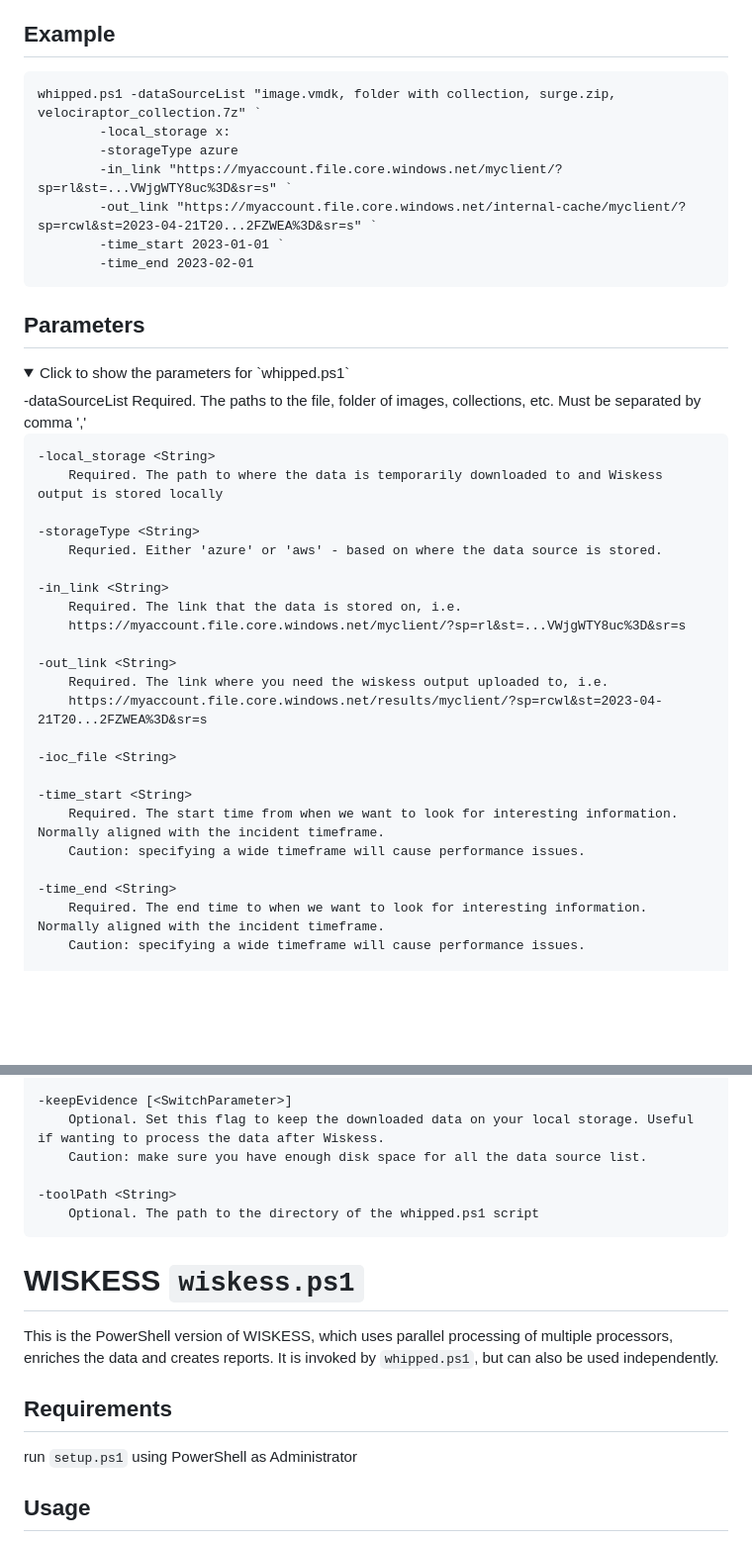
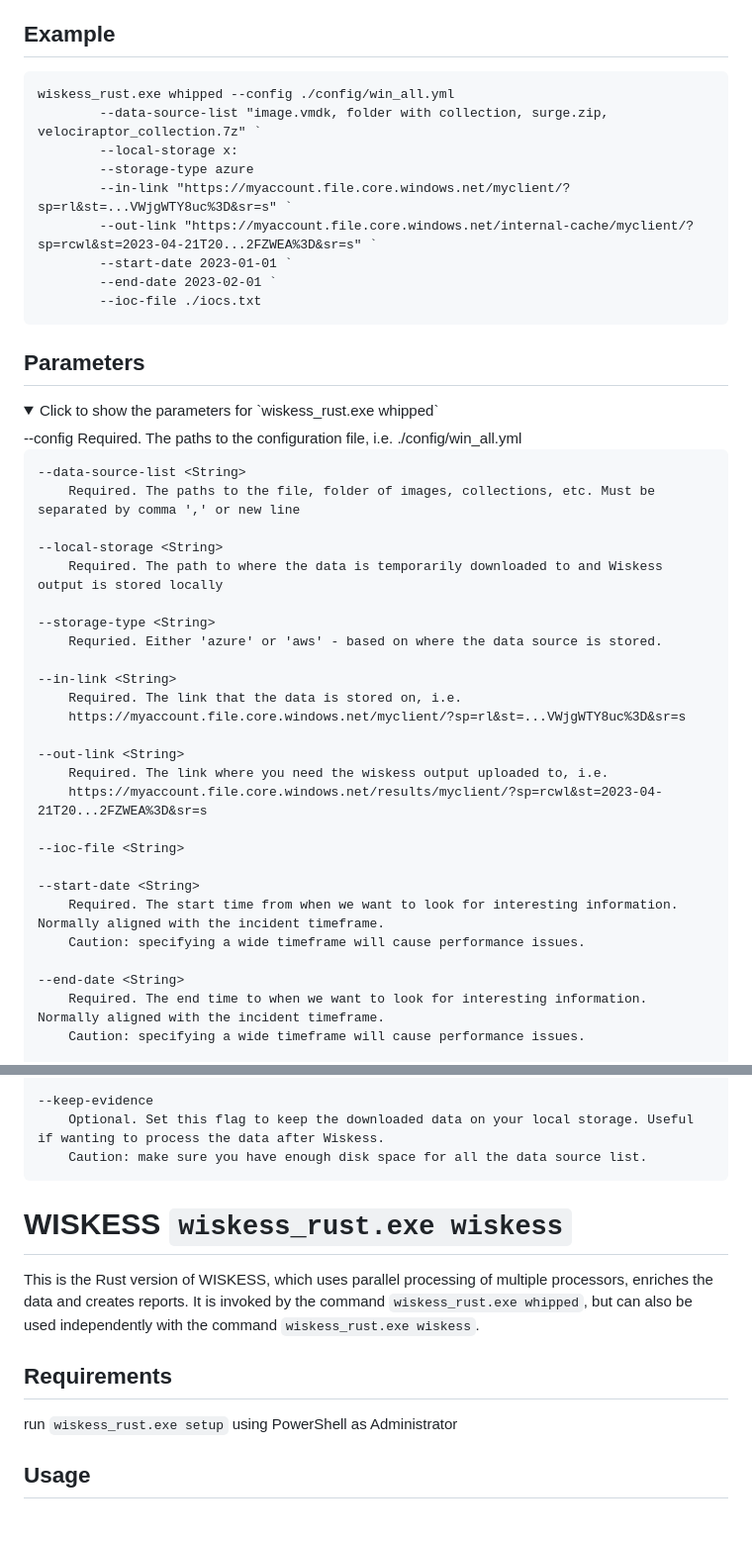
Before and after one commit to S-RM/wiskess_rust, a Markdown page: README.md, 2 parts joined by grey strips. Shown at 99% size. Rendered like a GitHub page; folded sections open; blank space fills up the shorter version.

````diff
--- a/README.md
+++ b/README.md
@@ -34,42 +34,47 @@ This can be used to process Windows data sources stored on either an Azure or AW
 
 ## Example
 ```
-whipped.ps1 -dataSourceList "image.vmdk, folder with collection, surge.zip, velociraptor_collection.7z" `
-        -local_storage x:
-        -storageType azure
-        -in_link "https://myaccount.file.core.windows.net/myclient/?sp=rl&st=...VWjgWTY8uc%3D&sr=s" `
-        -out_link "https://myaccount.file.core.windows.net/internal-cache/myclient/?sp=rcwl&st=2023-04-21T20...2FZWEA%3D&sr=s" `
-        -time_start 2023-01-01 `
-        -time_end 2023-02-01
+wiskess_rust.exe whipped --config ./config/win_all.yml
+        --data-source-list "image.vmdk, folder with collection, surge.zip, velociraptor_collection.7z" `
+        --local-storage x:
+        --storage-type azure
+        --in-link "https://myaccount.file.core.windows.net/myclient/?sp=rl&st=...VWjgWTY8uc%3D&sr=s" `
+        --out-link "https://myaccount.file.core.windows.net/internal-cache/myclient/?sp=rcwl&st=2023-04-21T20...2FZWEA%3D&sr=s" `
+        --start-date 2023-01-01 `
+        --end-date 2023-02-01 `
+        --ioc-file ./iocs.txt
 ```
 
 ## Parameters
 <details>
-    <summary>Click to show the parameters for `whipped.ps1`</summary>
-    -dataSourceList <String>
-        Required. The paths to the file, folder of images, collections, etc. Must be separated by comma ','
+    <summary>Click to show the parameters for `wiskess_rust.exe whipped`</summary>
+    --config <String>
+        Required. The paths to the configuration file, i.e. ./config/win_all.yml
 
-    -local_storage <String>
+    --data-source-list <String>
+        Required. The paths to the file, folder of images, collections, etc. Must be separated by comma ',' or new line
+
+    --local-storage <String>
         Required. The path to where the data is temporarily downloaded to and Wiskess output is stored locally
 
-    -storageType <String>
+    --storage-type <String>
         Requried. Either 'azure' or 'aws' - based on where the data source is stored.
 
-    -in_link <String>
+    --in-link <String>
         Required. The link that the data is stored on, i.e.
         https://myaccount.file.core.windows.net/myclient/?sp=rl&st=...VWjgWTY8uc%3D&sr=s
 
-    -out_link <String>
+    --out-link <String>
         Required. The link where you need the wiskess output uploaded to, i.e.
         https://myaccount.file.core.windows.net/results/myclient/?sp=rcwl&st=2023-04-21T20...2FZWEA%3D&sr=s
 
-    -ioc_file <String>
+    --ioc-file <String>
 
-    -time_start <String>
+    --start-date <String>
         Required. The start time from when we want to look for interesting information. Normally aligned with the incident timeframe.
         Caution: specifying a wide timeframe will cause performance issues.
 
-    -time_end <String>
+    --end-date <String>
         Required. The end time to when we want to look for interesting information. Normally aligned with the incident timeframe.
         Caution: specifying a wide timeframe will cause performance issues.
 
@@ -77,18 +82,15 @@ whipped.ps1 -dataSourceList "image.vmdk, folder with collection, surge.zip, velo
         Optional. Set this flag to update the Wiskess results, such as changing the timeframe or after adding new IOCs to the list.
 
-    -keepEvidence [<SwitchParameter>]
+    --keep-evidence
         Optional. Set this flag to keep the downloaded data on your local storage. Useful if wanting to process the data after Wiskess.
         Caution: make sure you have enough disk space for all the data source list.
-
-    -toolPath <String>
-        Optional. The path to the directory of the whipped.ps1 script
 </details>
 
-# WISKESS `wiskess.ps1`
-This is the PowerShell version of WISKESS, which uses parallel processing of multiple processors, enriches the data and creates reports. It is invoked by `whipped.ps1`, but can also be used independently.
+# WISKESS `wiskess_rust.exe wiskess`
+This is the Rust version of WISKESS, which uses parallel processing of multiple processors, enriches the data and creates reports. It is invoked by the command `wiskess_rust.exe whipped`, but can also be used independently with the command `wiskess_rust.exe wiskess`.
 
 ## Requirements
-run `setup.ps1` using PowerShell as Administrator
+run `wiskess_rust.exe setup` using PowerShell as Administrator
 
 ## Usage
 * Mount the image to a drive, i.e. using Arsenal Image Mounter. Can be skipped if using a folder of artefacts.
````
Also changed, not shown: other parts of README.md (+16 -61 lines).
